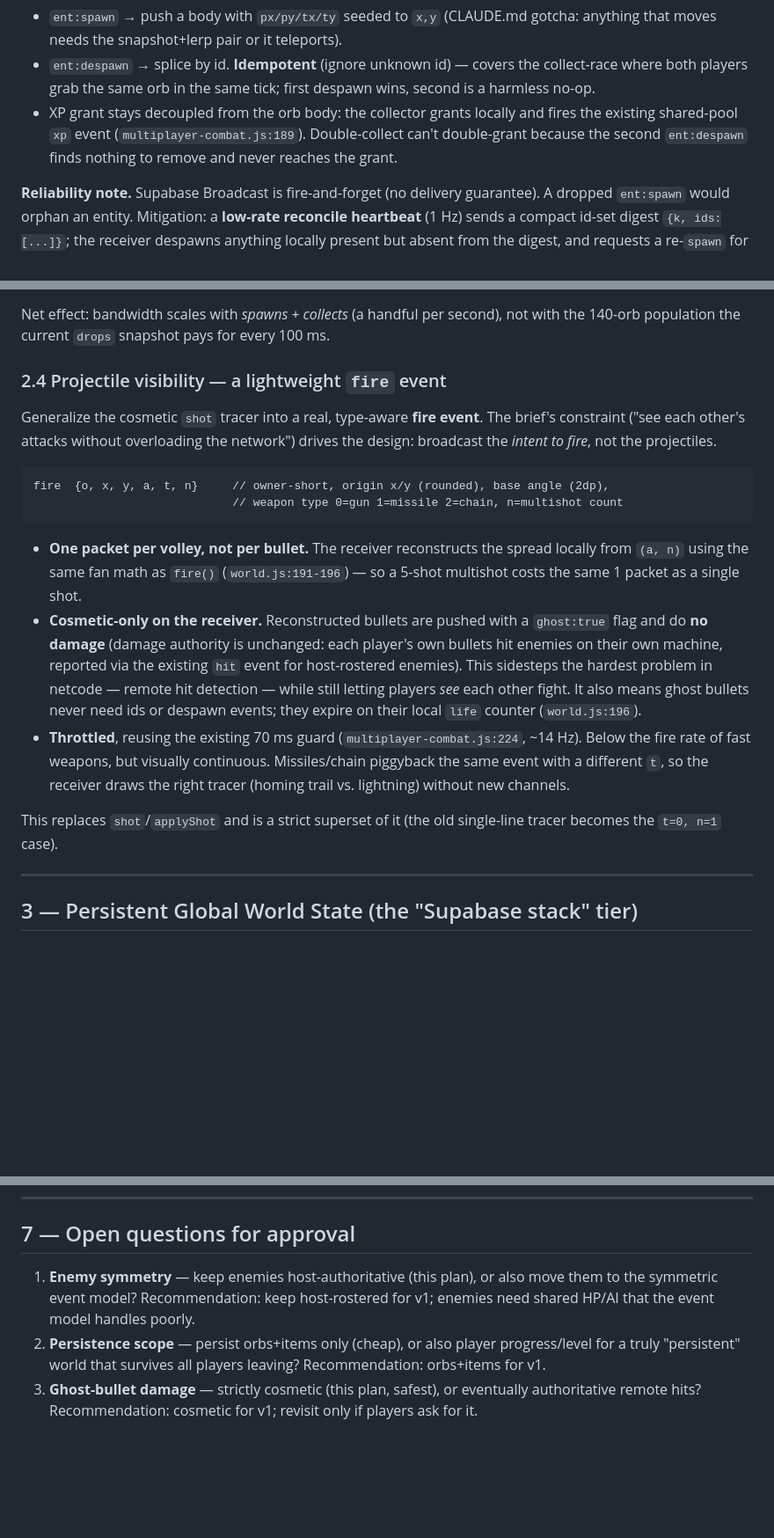
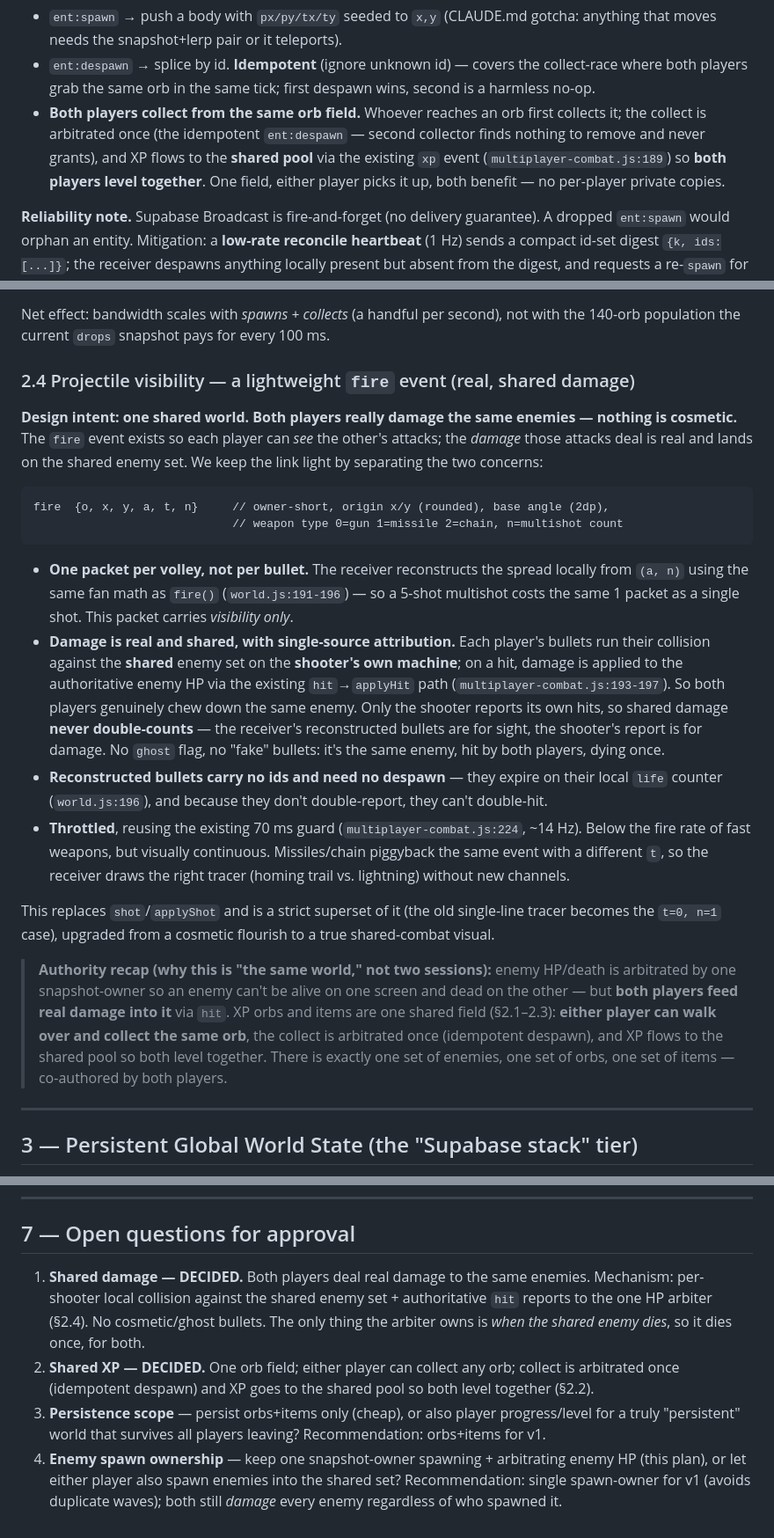
Before and after one commit to shavei/NEON-SURVIVOR, a Markdown page: docs/PLAN-multiplayer-sync.md, 3 parts joined by grey strips. Shown at 88% size. Drawn GitHub-style; blank space fills up the shorter version.

Commit message:
docs: clarify shared-world damage — both players hit the same enemies, no ghosts
Per design correction: this is one shared world. The fire event is for
visibility only; damage is real and lands on the shared enemy set via
per-shooter local collision + authoritative hit reports (single-source
attribution, no double-count). Both players collect from one shared XP
field into a shared pool. Resolve open questions accordingly.

Co-Authored-By: Claude Opus 4.8 <noreply@anthropic.com>
Claude-Session: https://claude.ai/code/session_017wys5FgPZvPeG3G8AngV31

````diff
--- a/docs/PLAN-multiplayer-sync.md
+++ b/docs/PLAN-multiplayer-sync.md
@@ -123,9 +123,11 @@ Receive path (in `NetSync`, reusing the `applyDrops` reconcile logic):
 - `ent:despawn` → splice by id. **Idempotent** (ignore unknown id) — covers the
   collect-race where both players grab the same orb in the same tick; first despawn wins, second is
   a harmless no-op.
-- XP grant stays decoupled from the orb body: the collector grants locally and fires the existing
-  shared-pool `xp` event (`multiplayer-combat.js:189`). Double-collect can't double-grant because the
-  second `ent:despawn` finds nothing to remove and never reaches the grant.
+- **Both players collect from the same orb field.** Whoever reaches an orb first collects it; the
+  collect is arbitrated once (the idempotent `ent:despawn` — second collector finds nothing to remove
+  and never grants), and XP flows to the **shared pool** via the existing `xp` event
+  (`multiplayer-combat.js:189`) so **both players level together**. One field, either player picks it
+  up, both benefit — no per-player private copies.
 
 **Reliability note.** Supabase Broadcast is fire-and-forget (no delivery guarantee). A dropped
 `ent:spawn` would orphan an entity. Mitigation: a **low-rate reconcile heartbeat** (1 Hz) sends a
@@ -154,11 +156,12 @@ the lobby `pos` broadcast). So:
 Net effect: bandwidth scales with *spawns + collects* (a handful per second), not with the 140-orb
 population the current `drops` snapshot pays for every 100 ms.
 
-### 2.4 Projectile visibility — a lightweight `fire` event
+### 2.4 Projectile visibility — a lightweight `fire` event (real, shared damage)
 
-Generalize the cosmetic `shot` tracer into a real, type-aware **fire event**. The brief's constraint
-("see each other's attacks without overloading the network") drives the design: broadcast the *intent
-to fire*, not the projectiles.
+**Design intent: one shared world. Both players really damage the same enemies — nothing is
+cosmetic.** The `fire` event exists so each player can *see* the other's attacks; the *damage* those
+attacks deal is real and lands on the shared enemy set. We keep the link light by separating the two
+concerns:
 
 ```
 fire  {o, x, y, a, t, n}     // owner-short, origin x/y (rounded), base angle (2dp),
@@ -167,20 +170,30 @@ fire  {o, x, y, a, t, n}     // owner-short, origin x/y (rounded), base angle (2
 
 - **One packet per volley, not per bullet.** The receiver reconstructs the spread locally from
   `(a, n)` using the same fan math as `fire()` (`world.js:191-196`) — so a 5-shot multishot costs the
-  same 1 packet as a single shot.
-- **Cosmetic-only on the receiver.** Reconstructed bullets are pushed with a `ghost:true` flag and do
-  **no damage** (damage authority is unchanged: each player's own bullets hit enemies on their own
-  machine, reported via the existing `hit` event for host-rostered enemies). This sidesteps the
-  hardest problem in netcode — remote hit detection — while still letting players *see* each other
-  fight. It also means ghost bullets never need ids or despawn events; they expire on their local
-  `life` counter (`world.js:196`).
+  same 1 packet as a single shot. This packet carries *visibility only*.
+- **Damage is real and shared, with single-source attribution.** Each player's bullets run their
+  collision against the **shared** enemy set on the **shooter's own machine**; on a hit, damage is
+  applied to the authoritative enemy HP via the existing `hit`→`applyHit` path
+  (`multiplayer-combat.js:193-197`). So both players genuinely chew down the same enemy. Only the
+  shooter reports its own hits, so shared damage **never double-counts** — the receiver's
+  reconstructed bullets are for sight, the shooter's report is for damage. No `ghost` flag, no
+  "fake" bullets: it's the same enemy, hit by both players, dying once.
+- **Reconstructed bullets carry no ids and need no despawn** — they expire on their local `life`
+  counter (`world.js:196`), and because they don't double-report, they can't double-hit.
 - **Throttled**, reusing the existing 70 ms guard (`multiplayer-combat.js:224`, ~14 Hz). Below the
   fire rate of fast weapons, but visually continuous. Missiles/chain piggyback the same event with a
   different `t`, so the receiver draws the right tracer (homing trail vs. lightning) without new
   channels.
 
 This replaces `shot`/`applyShot` and is a strict superset of it (the old single-line tracer becomes
-the `t=0, n=1` case).
+the `t=0, n=1` case), upgraded from a cosmetic flourish to a true shared-combat visual.
+
+> **Authority recap (why this is "the same world," not two sessions):** enemy HP/death is arbitrated
+> by one snapshot-owner so an enemy can't be alive on one screen and dead on the other — but **both
+> players feed real damage into it** via `hit`. XP orbs and items are one shared field (§2.1–2.3):
+> **either player can walk over and collect the same orb**, the collect is arbitrated once
+> (idempotent despawn), and XP flows to the shared pool so both level together. There is exactly one
+> set of enemies, one set of orbs, one set of items — co-authored by both players.
 
 ---
 
@@ -289,10 +304,14 @@ Each phase is independently shippable and independently verifiable.
 
 ## 7 — Open questions for approval
 
-1. **Enemy symmetry** — keep enemies host-authoritative (this plan), or also move them to the
-   symmetric event model? Recommendation: keep host-rostered for v1; enemies need shared HP/AI that
-   the event model handles poorly.
-2. **Persistence scope** — persist orbs+items only (cheap), or also player progress/level for a truly
+1. **Shared damage — DECIDED.** Both players deal real damage to the same enemies. Mechanism:
+   per-shooter local collision against the shared enemy set + authoritative `hit` reports to the one
+   HP arbiter (§2.4). No cosmetic/ghost bullets. The only thing the arbiter owns is *when the shared
+   enemy dies*, so it dies once, for both.
+2. **Shared XP — DECIDED.** One orb field; either player can collect any orb; collect is arbitrated
+   once (idempotent despawn) and XP goes to the shared pool so both level together (§2.2).
+3. **Persistence scope** — persist orbs+items only (cheap), or also player progress/level for a truly
    "persistent" world that survives all players leaving? Recommendation: orbs+items for v1.
-3. **Ghost-bullet damage** — strictly cosmetic (this plan, safest), or eventually authoritative
-   remote hits? Recommendation: cosmetic for v1; revisit only if players ask for it.
+4. **Enemy spawn ownership** — keep one snapshot-owner spawning + arbitrating enemy HP (this plan), or
+   let either player also spawn enemies into the shared set? Recommendation: single spawn-owner for
+   v1 (avoids duplicate waves); both still *damage* every enemy regardless of who spawned it.
````
Also changed, not shown: other parts of docs/PLAN-multiplayer-sync.md (+5 -3 lines).
